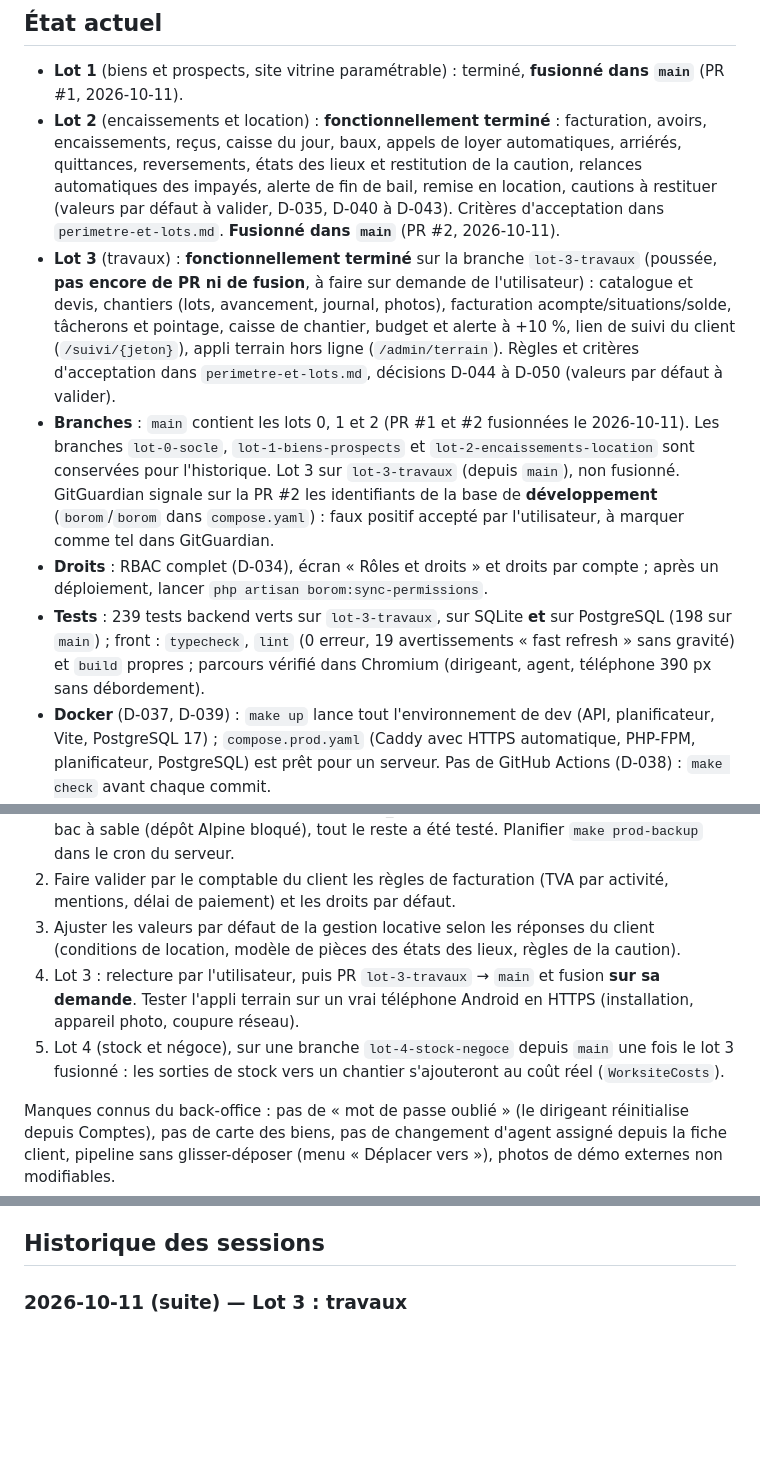
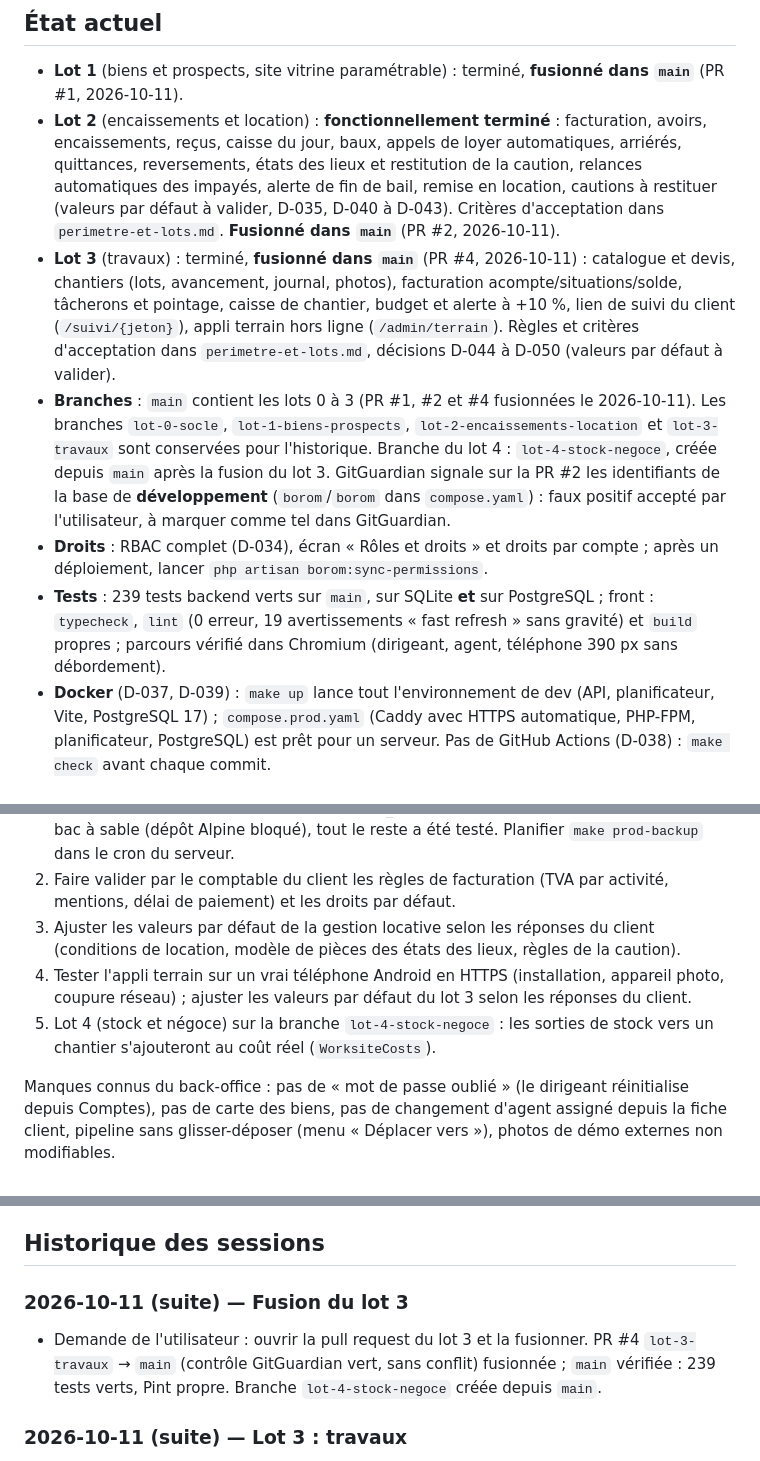
Before and after one commit to THackSRT/borom-daradji, a Markdown page: docs/journal.md, 3 parts joined by grey strips. Drawn GitHub-style; blank space fills up the shorter version.

Commit message:
Journal : fusion du lot 3, branche du lot 4
Co-Authored-By: Claude Opus 5.5 <noreply@anthropic.com>
Claude-Session: https://claude.ai/code/session_01BNWkBaVQQBVrRPXXvf2GUe

```diff
--- a/docs/journal.md
+++ b/docs/journal.md
@@ -6,10 +6,10 @@
 
 - **Lot 1** (biens et prospects, site vitrine paramétrable) : terminé, **fusionné dans `main`** (PR #1, 2026-10-11).
 - **Lot 2** (encaissements et location) : **fonctionnellement terminé** : facturation, avoirs, encaissements, reçus, caisse du jour, baux, appels de loyer automatiques, arriérés, quittances, reversements, états des lieux et restitution de la caution, relances automatiques des impayés, alerte de fin de bail, remise en location, cautions à restituer (valeurs par défaut à valider, D-035, D-040 à D-043). Critères d'acceptation dans `perimetre-et-lots.md`. **Fusionné dans `main`** (PR #2, 2026-10-11).
-- **Lot 3** (travaux) : **fonctionnellement terminé** sur la branche `lot-3-travaux` (poussée, **pas encore de PR ni de fusion**, à faire sur demande de l'utilisateur) : catalogue et devis, chantiers (lots, avancement, journal, photos), facturation acompte/situations/solde, tâcherons et pointage, caisse de chantier, budget et alerte à +10 %, lien de suivi du client (`/suivi/{jeton}`), appli terrain hors ligne (`/admin/terrain`). Règles et critères d'acceptation dans `perimetre-et-lots.md`, décisions D-044 à D-050 (valeurs par défaut à valider).
-- **Branches** : `main` contient les lots 0, 1 et 2 (PR #1 et #2 fusionnées le 2026-10-11). Les branches `lot-0-socle`, `lot-1-biens-prospects` et `lot-2-encaissements-location` sont conservées pour l'historique. Lot 3 sur `lot-3-travaux` (depuis `main`), non fusionné. GitGuardian signale sur la PR #2 les identifiants de la base de **développement** (`borom`/`borom` dans `compose.yaml`) : faux positif accepté par l'utilisateur, à marquer comme tel dans GitGuardian.
+- **Lot 3** (travaux) : terminé, **fusionné dans `main`** (PR #4, 2026-10-11) : catalogue et devis, chantiers (lots, avancement, journal, photos), facturation acompte/situations/solde, tâcherons et pointage, caisse de chantier, budget et alerte à +10 %, lien de suivi du client (`/suivi/{jeton}`), appli terrain hors ligne (`/admin/terrain`). Règles et critères d'acceptation dans `perimetre-et-lots.md`, décisions D-044 à D-050 (valeurs par défaut à valider).
+- **Branches** : `main` contient les lots 0 à 3 (PR #1, #2 et #4 fusionnées le 2026-10-11). Les branches `lot-0-socle`, `lot-1-biens-prospects`, `lot-2-encaissements-location` et `lot-3-travaux` sont conservées pour l'historique. Branche du lot 4 : `lot-4-stock-negoce`, créée depuis `main` après la fusion du lot 3. GitGuardian signale sur la PR #2 les identifiants de la base de **développement** (`borom`/`borom` dans `compose.yaml`) : faux positif accepté par l'utilisateur, à marquer comme tel dans GitGuardian.
 - **Droits** : RBAC complet (D-034), écran « Rôles et droits » et droits par compte ; après un déploiement, lancer `php artisan borom:sync-permissions`.
-- **Tests** : 239 tests backend verts sur `lot-3-travaux`, sur SQLite **et** sur PostgreSQL (198 sur `main`) ; front : `typecheck`, `lint` (0 erreur, 19 avertissements « fast refresh » sans gravité) et `build` propres ; parcours vérifié dans Chromium (dirigeant, agent, téléphone 390 px sans débordement).
+- **Tests** : 239 tests backend verts sur `main`, sur SQLite **et** sur PostgreSQL ; front : `typecheck`, `lint` (0 erreur, 19 avertissements « fast refresh » sans gravité) et `build` propres ; parcours vérifié dans Chromium (dirigeant, agent, téléphone 390 px sans débordement).
 - **Docker** (D-037, D-039) : `make up` lance tout l'environnement de dev (API, planificateur, Vite, PostgreSQL 17) ; `compose.prod.yaml` (Caddy avec HTTPS automatique, PHP-FPM, planificateur, PostgreSQL) est prêt pour un serveur. Pas de GitHub Actions (D-038) : `make check` avant chaque commit.
 - **Données de démo** : `php artisan migrate:fresh --seed` charge 4 comptes, le catalogue des travaux, des devis à chaque étape, le chantier en cours de Ngor (avancement, journal, lien de suivi, acompte payé et situation émise, 7 tâcherons, deux semaines de pointage, caisse du chef de chantier), les 12 biens de l'ancien site (9 publiés, 1 loué par la démo de gestion locative), des clients à chaque étape, des factures, le bail en gestion de Mermoz (état des lieux d'entrée validé) et le bail du studio du Point E résilié (dernier loyer impayé, états des lieux d'entrée et de sortie validés avec deux dégradations) : sa caution est prête à être restituée.
 - **Déploiement** : aucun serveur pour l'instant ; il suffira d'un VPS Linux avec Docker (`make prod-up`).
@@ -19,8 +19,8 @@
 1. Choisir le serveur (VPS avec Docker) et le nom de domaine, puis déployer avec `make prod-up` (voir `README.md`). Lancer une fois `make up` et `make prod-up` sur une vraie machine : l'image PHP réelle (extensions gd, intl, pdo_pgsql…) n'a pas pu être construite dans le bac à sable (dépôt Alpine bloqué), tout le reste a été testé. Planifier `make prod-backup` dans le cron du serveur.
 2. Faire valider par le comptable du client les règles de facturation (TVA par activité, mentions, délai de paiement) et les droits par défaut.
 3. Ajuster les valeurs par défaut de la gestion locative selon les réponses du client (conditions de location, modèle de pièces des états des lieux, règles de la caution).
-4. Lot 3 : relecture par l'utilisateur, puis PR `lot-3-travaux` → `main` et fusion **sur sa demande**. Tester l'appli terrain sur un vrai téléphone Android en HTTPS (installation, appareil photo, coupure réseau).
-5. Lot 4 (stock et négoce), sur une branche `lot-4-stock-negoce` depuis `main` une fois le lot 3 fusionné : les sorties de stock vers un chantier s'ajouteront au coût réel (`WorksiteCosts`).
+4. Tester l'appli terrain sur un vrai téléphone Android en HTTPS (installation, appareil photo, coupure réseau) ; ajuster les valeurs par défaut du lot 3 selon les réponses du client.
+5. Lot 4 (stock et négoce) sur la branche `lot-4-stock-negoce` : les sorties de stock vers un chantier s'ajouteront au coût réel (`WorksiteCosts`).
 
 Manques connus du back-office : pas de « mot de passe oublié » (le dirigeant réinitialise depuis Comptes), pas de carte des biens, pas de changement d'agent assigné depuis la fiche client, pipeline sans glisser-déposer (menu « Déplacer vers »), photos de démo externes non modifiables.
 
@@ -56,6 +56,10 @@ Les trois premières bloquent le lot 2. Noter la réponse et la date ici quand e
 - [ ] Mentions légales : hébergeur du site, et faut-il afficher le NINEA et le RCCM (option désactivée par défaut) ? Texte de la politique de confidentialité à faire relire.
 
 ## Historique des sessions
+
+### 2026-10-11 (suite) — Fusion du lot 3
+
+- Demande de l'utilisateur : ouvrir la pull request du lot 3 et la fusionner. PR #4 `lot-3-travaux` → `main` (contrôle GitGuardian vert, sans conflit) fusionnée ; `main` vérifiée : 239 tests verts, Pint propre. Branche `lot-4-stock-negoce` créée depuis `main`.
 
 ### 2026-10-11 (suite) — Lot 3 : travaux
 
```
